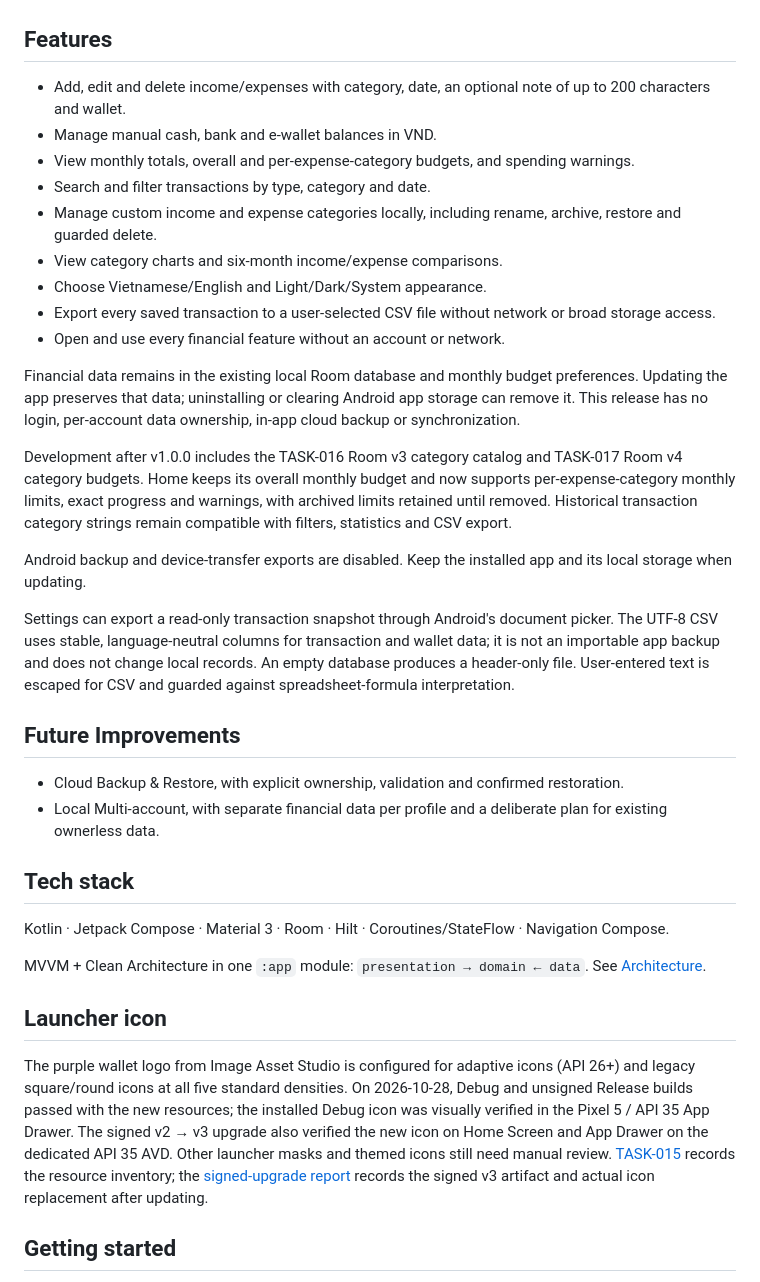
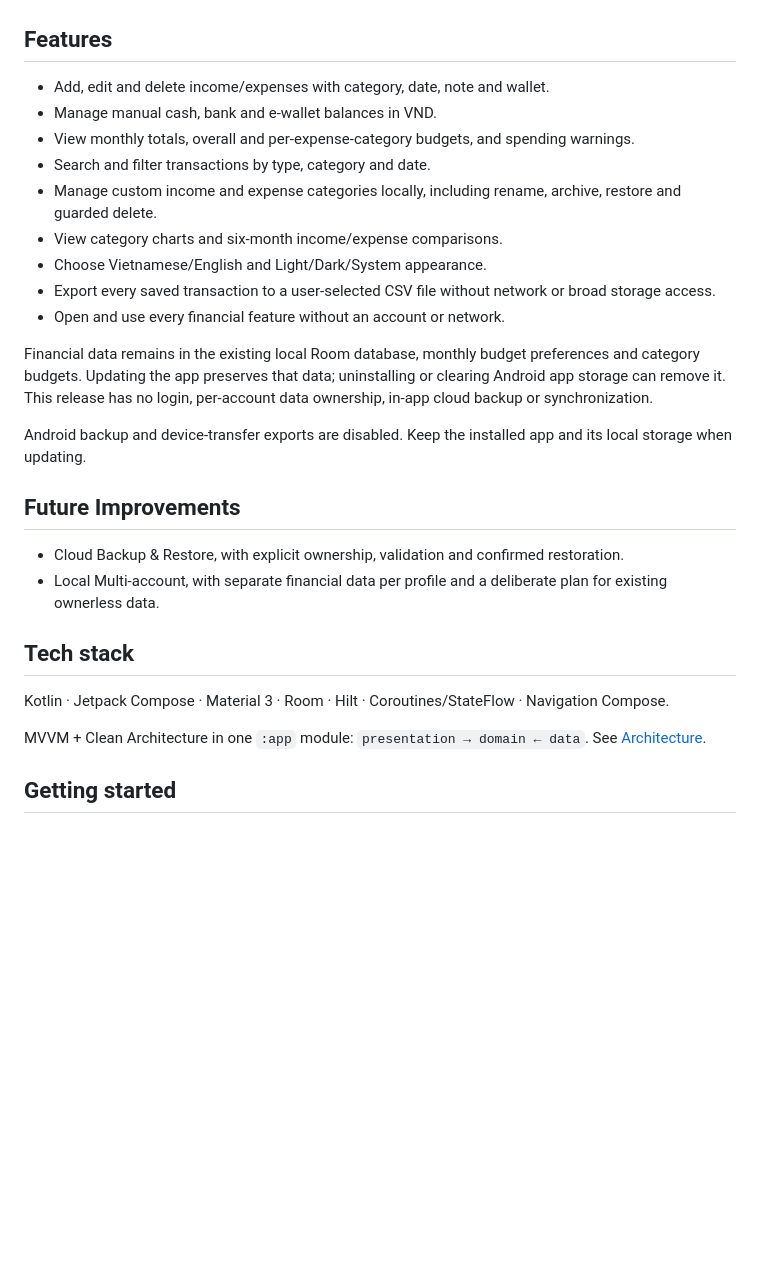
Before and after one commit to nhingyen/personal-expense-manager, a Markdown page: README.md, the part around one of its changes. GitHub-like rendering; blank space fills up the shorter version.

```diff
--- a/README.md
+++ b/README.md
@@ -28,7 +32,7 @@ Captured on Pixel 5 / API 35. Financial screens use sample data. Settings captur
 
 ## Features
 
-- Add, edit and delete income/expenses with category, date, an optional note of up to 200 characters and wallet.
+- Add, edit and delete income/expenses with category, date, note and wallet.
 - Manage manual cash, bank and e-wallet balances in VND.
 - View monthly totals, overall and per-expense-category budgets, and spending warnings.
 - Search and filter transactions by type, category and date.
@@ -38,17 +42,9 @@ Captured on Pixel 5 / API 35. Financial screens use sample data. Settings captur
 - Export every saved transaction to a user-selected CSV file without network or broad storage access.
 - Open and use every financial feature without an account or network.
 
-Financial data remains in the existing local Room database and monthly budget preferences. Updating the app preserves that data; uninstalling or clearing Android app storage can remove it. This release has no login, per-account data ownership, in-app cloud backup or synchronization.
-
-Development after v1.0.0 includes the TASK-016 Room v3 category catalog and TASK-017 Room v4 category budgets. Home keeps its overall monthly budget and now supports per-expense-category monthly limits, exact progress and warnings, with archived limits retained until removed. Historical transaction category strings remain compatible with filters, statistics and CSV export.
+Financial data remains in the existing local Room database, monthly budget preferences and category budgets. Updating the app preserves that data; uninstalling or clearing Android app storage can remove it. This release has no login, per-account data ownership, in-app cloud backup or synchronization.
 
 Android backup and device-transfer exports are disabled. Keep the installed app and its local storage when updating.
-
-Settings can export a read-only transaction snapshot through Android's document
-picker. The UTF-8 CSV uses stable, language-neutral columns for transaction and
-wallet data; it is not an importable app backup and does not change local records.
-An empty database produces a header-only file. User-entered text is escaped for
-CSV and guarded against spreadsheet-formula interpretation.
 
 ## Future Improvements
 
@@ -60,18 +56,6 @@ CSV and guarded against spreadsheet-formula interpretation.
 Kotlin · Jetpack Compose · Material 3 · Room · Hilt · Coroutines/StateFlow · Navigation Compose.
 
 MVVM + Clean Architecture in one `:app` module: `presentation → domain ← data`. See [Architecture](docs/ARCHITECTURE.md).
-
-## Launcher icon
-
-The purple wallet logo from Image Asset Studio is configured for adaptive icons
-(API 26+) and legacy square/round icons at all five standard densities. On
-2026-10-28, Debug and unsigned Release builds passed with the new resources; the
-installed Debug icon was visually verified in the Pixel 5 / API 35 App Drawer.
-The signed v2 → v3 upgrade also verified the new icon on Home Screen and App
-Drawer on the dedicated API 35 AVD. Other launcher masks and themed icons still
-need manual review. [TASK-015](tasks/TASK-015.md) records the resource inventory;
-the [signed-upgrade report](docs/SIGNED_UPGRADE_v2_v3.md) records the signed v3
-artifact and actual icon replacement after updating.
 
 ## Getting started
 
```
Also changed, not shown: other parts of README.md (+6 -56 lines), docs/screenshots/category-budgets.png (added), docs/screenshots/category-management.png (added), docs/screenshots/settings-export.png (added).
